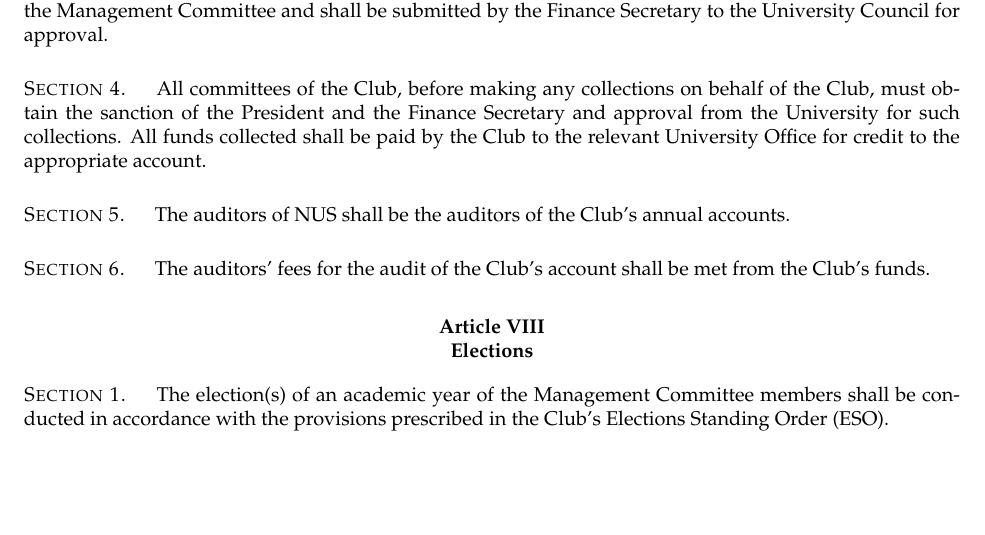
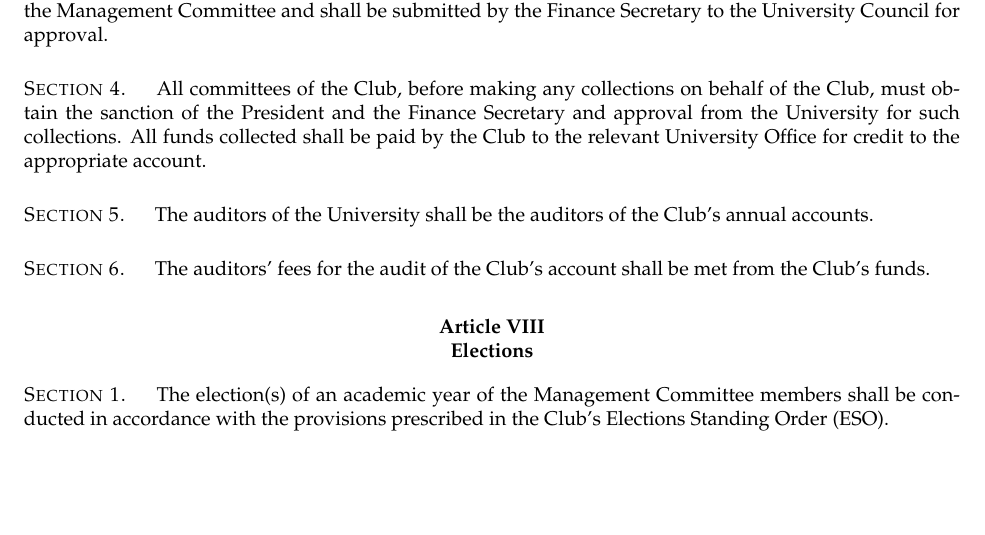
Before and after one commit to thenaesh/CompClubConstitution, a LaTeX document (Constitution/constitution.tex, which reads Constitution/articles/VII.tex): part of page 14 of 18, cut so that both start at the same text. Compiled offline with pdfLaTeX; a LaTeX package or settings file that is missing is left out.

Commit message:
ensure consistency of all articles up to and including VII

```diff
--- a/Constitution/articles/VII.tex
+++ b/Constitution/articles/VII.tex
@@ -13,7 +13,7 @@ Any application for special or supplementary grants shall be subjected to endors
 All committees of the Club, before making any collections on behalf of the Club, must obtain the sanction of the President and the Finance Secretary and approval from the University for such collections. All funds collected shall be paid by the Club to the relevant University Office for credit to the appropriate account.
 
 \section{}
-The auditors of NUS shall be the auditors of the Club's annual accounts.
+The auditors of the University shall be the auditors of the Club's annual accounts.
 
 \section{}
 The auditors' fees for the audit of the Club's account shall be met from the Club's funds.
```
